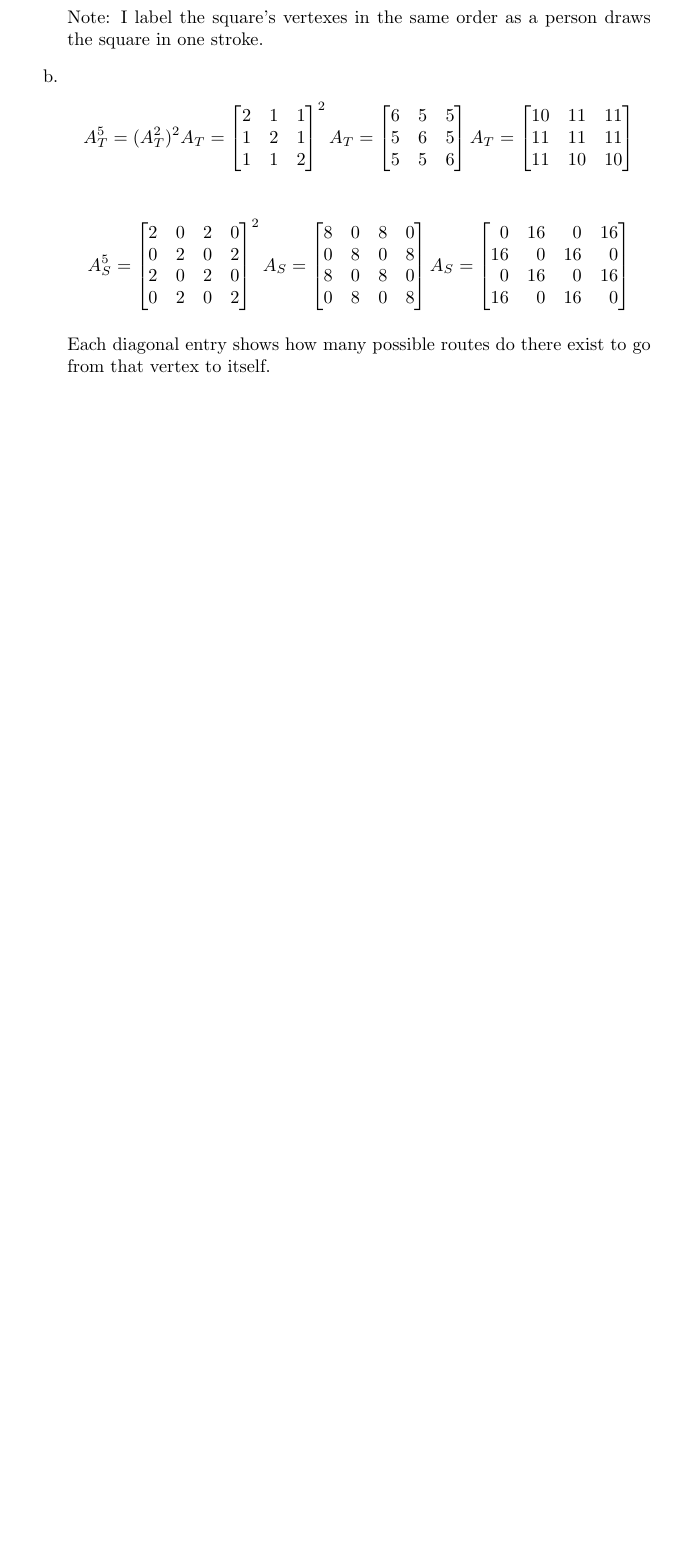
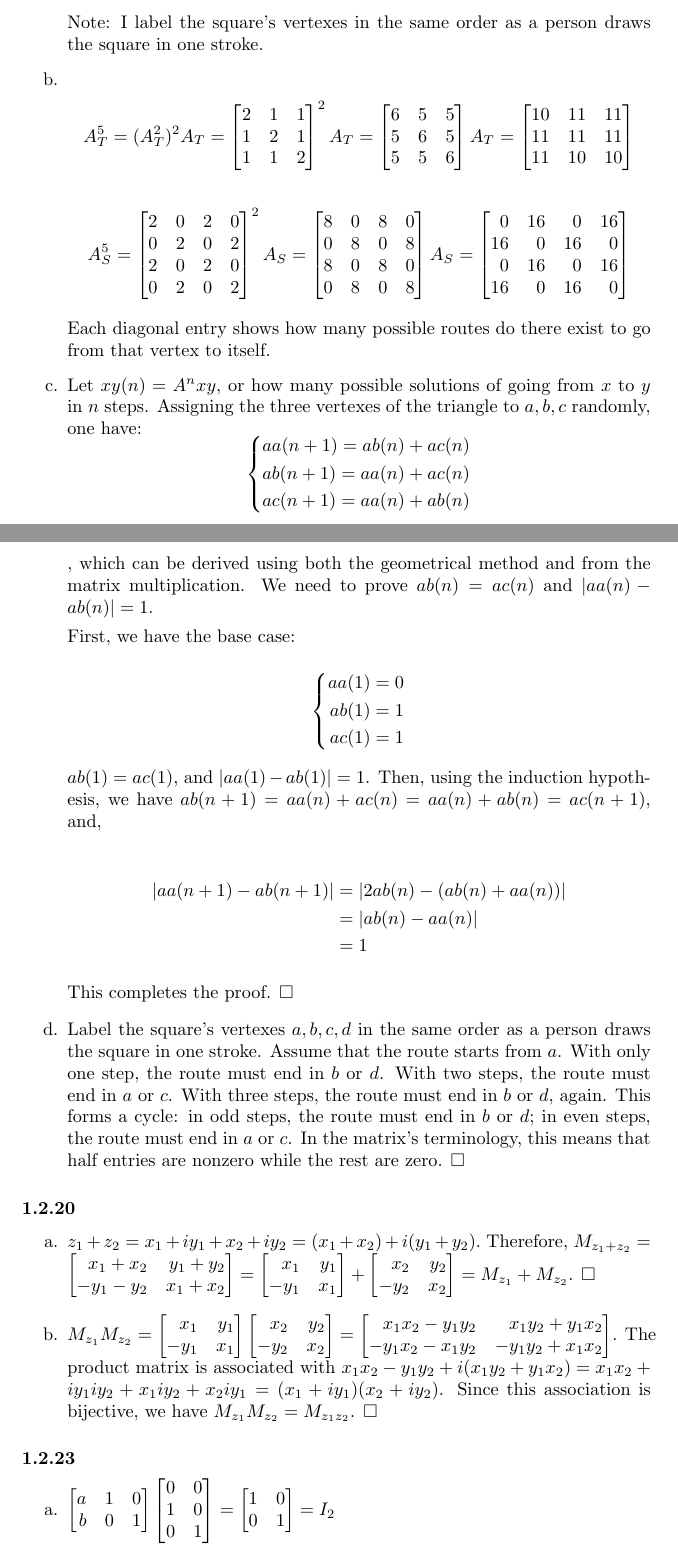
Before and after one commit to notcome/fa15-linear-algebra, a LaTeX problem sheet (HW2/main.tex, which reads HW2/sec0102.tex): part of the page before the commit and two parts of pages 1 and 2 of 4 after it, the two joined at a grey line, cut so that both start at the same text, the shorter picture padded with empty space. Compiled offline with pdfLaTeX.

Commit message:
1.2 exercises done

```diff
--- a/HW2/sec0102.tex
+++ b/HW2/sec0102.tex
@@ -57,5 +57,75 @@
               \end{xmatrix}$$
 
     Each diagonal entry shows how many possible routes do there exist to go from that vertex to itself.
+
+    \item Let $xy(n) = A^n{xy}$, or how many possible solutions of going from $x$ to $y$ in $n$ steps.
+          Assigning the three vertexes of the triangle to $a, b, c$ randomly, one have:
+          $$\left\{
+            \begin{aligned}
+              aa(n+1) = ab(n) + ac(n) \\
+              ab(n+1) = aa(n) + ac(n) \\
+              ac(n+1) = aa(n) + ab(n)
+            \end{aligned}
+          \right.$$
+
+          , which can be derived using both the geometrical method and from the matrix multiplication. We need to prove $ab(n) = ac(n)$ and $|aa(n) - ab(n)| = 1$.
+
+          First, we have the base case:
+
+          $$\left\{
+            \begin{aligned}
+              aa(1) = 0 \\
+              ab(1) = 1 \\
+              ac(1) = 1
+            \end{aligned}
+          \right.$$
+
+          $ab(1) = ac(1)$, and $|aa(1) - ab(1)| = 1$. Then, using the induction hypothesis, we have $ab(n+1) = aa(n) + ac(n) = aa(n) + ab(n) = ac(n+1)$, and,
+
+          \begin{align*}
+            |aa(n+1) - ab(n+1)| &= |2ab(n) - (ab(n) + aa(n))| \\
+                                &= |ab(n) - aa(n)| \\
+                                &= 1
+          \end{align*}
+
+          This completes the proof. \QED
+
+    \item Label the square's vertexes $a, b, c, d$ in the same order as a person draws the square in one stroke. Assume that the route starts from $a$. With only one step, the route must end in $b$ or $d$. With two steps, the route must end in $a$ or $c$. With three steps, the route must end in $b$ or $d$, again. This forms a cycle: in odd steps, the route must end in $b$ or $d$; in even steps, the route must end in $a$ or $c$. In the matrix's terminology, this means that half entries are nonzero while the rest are zero. \QED
   \end{enumerate}
 \end{exercise}
+
+\begin{exercise}{20}
+  \begin{enumerate}
+    \item $z_1 + z_2 = x_1 + iy_1 + x_2 + iy_2 = (x_1 + x_2) + i(y_1 + y_2).$ Therefore, $M_{z_1 + z_2} = \begin{xmatrix}
+                        x_1 + x_2 & y_1 + y_2 \\
+                       -y_1 - y_2 & x_1 + x_2
+                     \end{xmatrix} =
+                     \begin{xmatrix}x_1 & y_1 \\ -y_1 & x_1\end{xmatrix} +
+                     \begin{xmatrix}x_2 & y_2 \\ -y_2 & x_2\end{xmatrix} =
+                     M_{z_1} + M_{z_2}$. \QED
+
+    \item $M_{z_1}M_{z_2} = \begin{xmatrix}x_1 & y_1 \\ -y_1 & x_1\end{xmatrix}
+                            \begin{xmatrix}x_2 & y_2 \\ -y_2 & x_2\end{xmatrix}
+                          = \begin{xmatrix}
+                               x_1x_2 - y_1y_2 &  x_1y_2 + y_1x_2 \\
+                              -y_1x_2 - x_1y_2 & -y_1y_2 + x_1x_2
+                            \end{xmatrix}$.
+          The product matrix is associated with $x_1x_2 - y_1y_2 + i(x_1y_2 + y_1x_2) = x_1x_2 + iy_1iy_2 + x_1iy_2 + x_2iy_1 = (x_1 + iy_1)(x_2 + iy_2)$. Since this association is bijective, we have $M_{z_1}M_{z_2} = M_{z_1z_2}$. \QED
+  \end{enumerate}
+\end{exercise}
+
+\begin{exercise}{23}
+  \begin{enumerate}
+    \item $\begin{xmatrix}
+            a & 1 & 0 \\
+            b & 0 & 1
+          \end{xmatrix}
+          \begin{xmatrix}
+            0 & 0 \\
+            1 & 0 \\
+            0 & 1
+          \end{xmatrix} =
+          \begin{xmatrix}
+            1 & 0 \\
+            0 & 1
+          \end{xmatrix} = I_2$
```
Also changed, not shown: HW2/main.tex (+1 -0 lines), HW2/sec0103.tex (+10 -10 lines), HW2/sec0102.tex (10 more changed lines).
